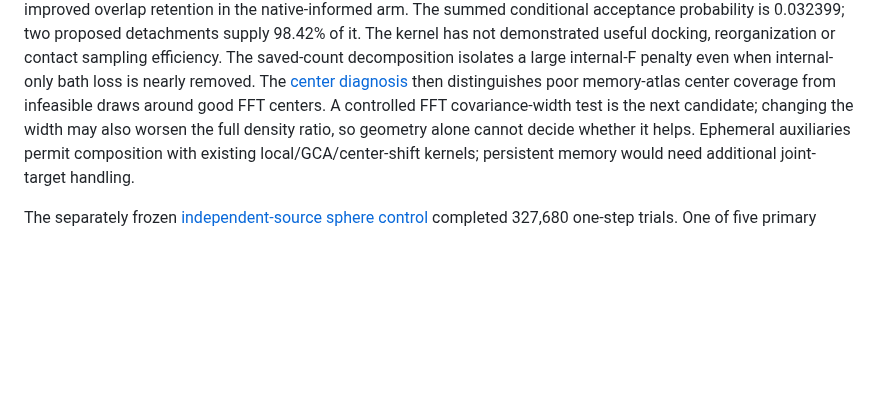
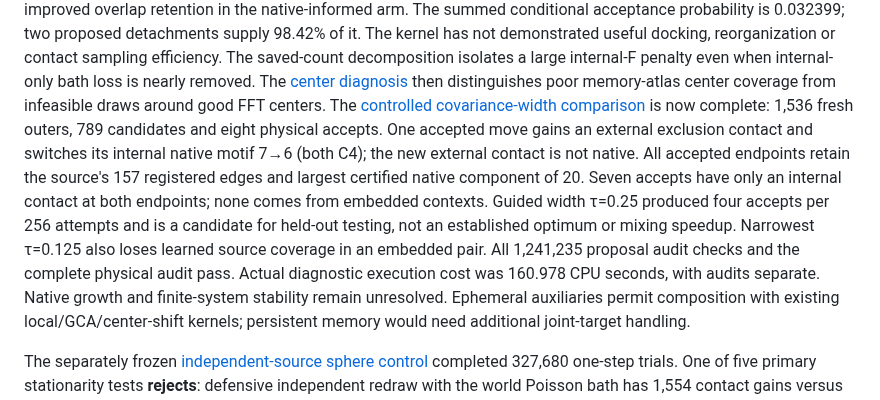
Before and after one commit to jglaser/tetramer-mc, a Markdown page: docs/autonomous-assembly-progress-20261001.md, the part around one of its changes. Rendered like a GitHub page; blank space fills up the shorter version.

Commit message:
Validate narrowed FFT proposals and measure accepted dimer docking

```diff
--- a/docs/autonomous-assembly-progress-20261001.md
+++ b/docs/autonomous-assembly-progress-20261001.md
@@ -76,9 +76,18 @@ demonstrated useful docking, reorganization or contact sampling efficiency.
 The saved-count decomposition isolates a large internal-F penalty even when
 internal-only bath loss is nearly removed. The [center diagnosis](dimer-center-overlap.md)
 then distinguishes poor memory-atlas center coverage from infeasible draws
-around good FFT centers. A controlled FFT covariance-width test is the next
-candidate; changing the width may also worsen the full density ratio, so
-geometry alone cannot decide whether it helps.
+around good FFT centers. The [controlled covariance-width comparison](fft-width-probe.md)
+is now complete: 1,536 fresh outers, 789 candidates and eight physical accepts.
+One accepted move gains an external exclusion contact and switches its internal
+native motif 7→6 (both C4); the new external contact is not native. All accepted
+endpoints retain the source's 157 registered edges and largest certified native
+component of 20. Seven accepts have only an internal contact at both endpoints;
+none comes from embedded contexts. Guided width τ=0.25 produced four accepts
+per 256 attempts and is a candidate for held-out testing, not an established
+optimum or mixing speedup. Narrowest τ=0.125 also loses learned source coverage
+in an embedded pair. All 1,241,235 proposal audit checks and the complete
+physical audit pass. Actual diagnostic execution cost was 160.978 CPU seconds,
+with audits separate. Native growth and finite-system stability remain unresolved.
 Ephemeral auxiliaries permit composition with existing local/GCA/center-shift
 kernels; persistent memory would need additional joint-target handling.
 
```
Also changed, not shown: other parts of docs/autonomous-assembly-progress-20261001.md (+1 -1 lines), docs/fft-width-probe.md (added, +144 -0 lines), docs/figures/fft-width-probe.png (added), 13 other files.
